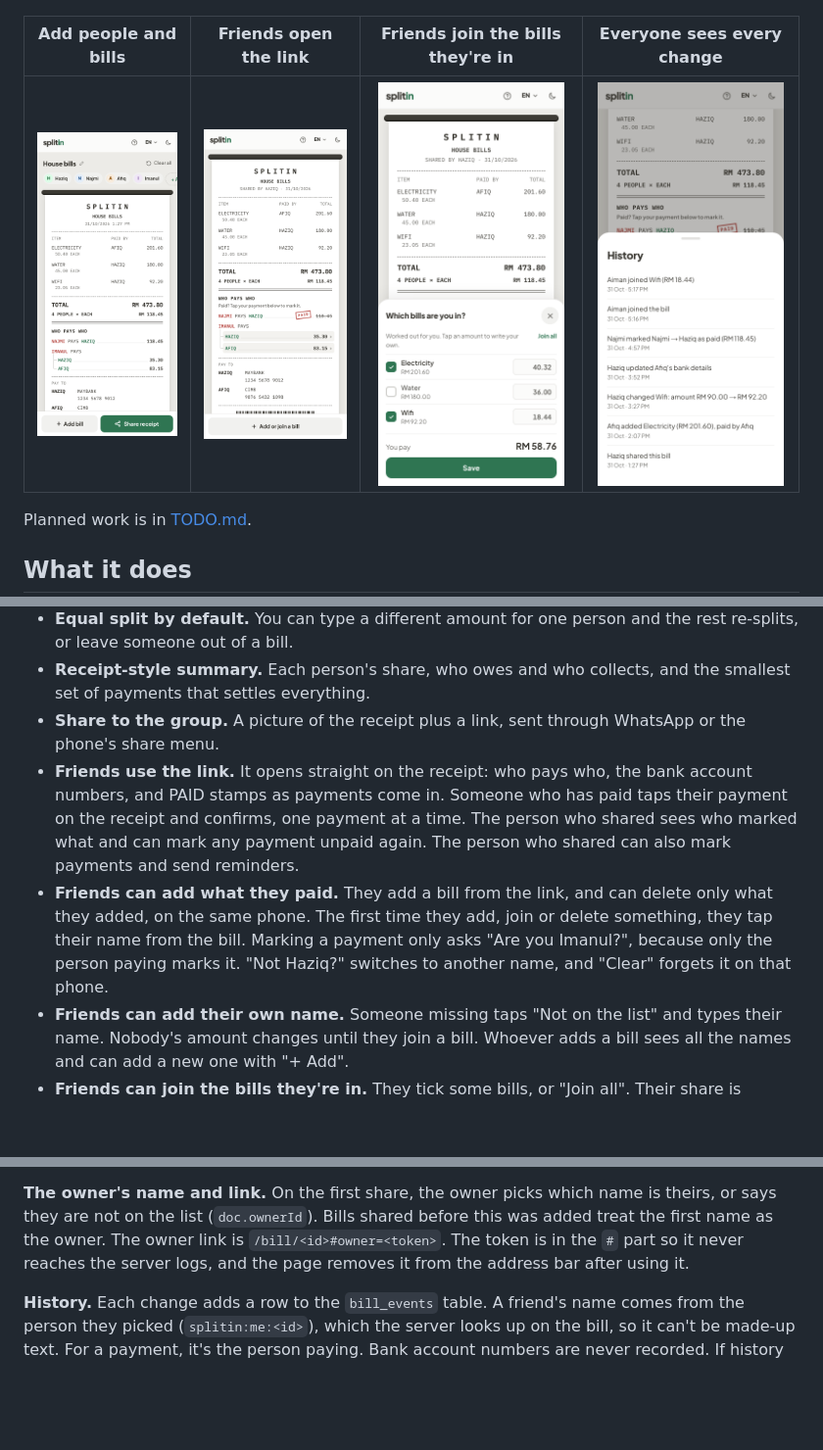
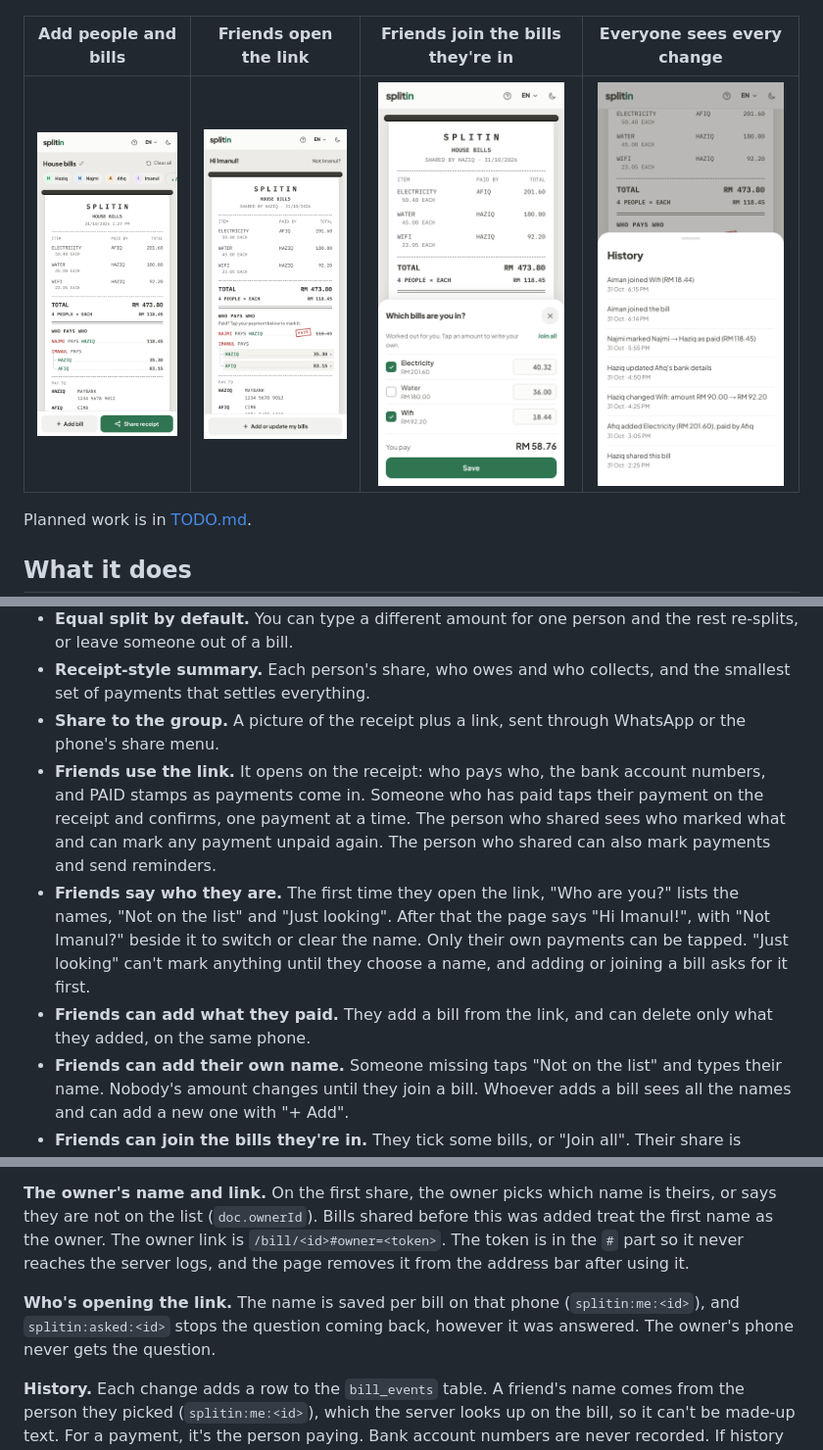
Before and after one commit to HaziqHaiqal/Splitin, a Markdown page: README.md, 3 parts joined by grey strips. Shown at 98% size. Rendered like a GitHub page; pictures changed too: docs/images/history.png, docs/images/link.png; blank space fills up the shorter version.

```diff
--- a/README.md
+++ b/README.md
@@ -17,8 +17,9 @@ Planned work is in [TODO.md](TODO.md).
 - **Equal split by default.** You can type a different amount for one person and the rest re-splits, or leave someone out of a bill.
 - **Receipt-style summary.** Each person's share, who owes and who collects, and the smallest set of payments that settles everything.
 - **Share to the group.** A picture of the receipt plus a link, sent through WhatsApp or the phone's share menu.
-- **Friends use the link.** It opens straight on the receipt: who pays who, the bank account numbers, and PAID stamps as payments come in. Someone who has paid taps their payment on the receipt and confirms, one payment at a time. The person who shared sees who marked what and can mark any payment unpaid again. The person who shared can also mark payments and send reminders.
-- **Friends can add what they paid.** They add a bill from the link, and can delete only what they added, on the same phone. The first time they add, join or delete something, they tap their name from the bill. Marking a payment only asks "Are you Imanul?", because only the person paying marks it. "Not Haziq?" switches to another name, and "Clear" forgets it on that phone.
+- **Friends use the link.** It opens on the receipt: who pays who, the bank account numbers, and PAID stamps as payments come in. Someone who has paid taps their payment on the receipt and confirms, one payment at a time. The person who shared sees who marked what and can mark any payment unpaid again. The person who shared can also mark payments and send reminders.
+- **Friends say who they are.** The first time they open the link, "Who are you?" lists the names, "Not on the list" and "Just looking". After that the page says "Hi Imanul!", with "Not Imanul?" beside it to switch or clear the name. Only their own payments can be tapped. "Just looking" can't mark anything until they choose a name, and adding or joining a bill asks for it first.
+- **Friends can add what they paid.** They add a bill from the link, and can delete only what they added, on the same phone.
 - **Friends can add their own name.** Someone missing taps "Not on the list" and types their name. Nobody's amount changes until they join a bill. Whoever adds a bill sees all the names and can add a new one with "+ Add".
 - **Friends can join the bills they're in.** They tick some bills, or "Join all". Their share is worked out for them, or they can write their own amount. Anyone who already paid more than their new share gets a line on the receipt paying them back.
 - **Different amounts.** If someone sent more or less than the receipt says, they tap that payment and record the real amount. The two names can't be changed, and the receipt works out the rest. The owner can record a payment between any two people.
@@ -44,6 +45,8 @@ Amounts are in Malaysian Ringgit (RM) only.
 
 **The owner's name and link.** On the first share, the owner picks which name is theirs, or says they are not on the list (`doc.ownerId`). Bills shared before this was added treat the first name as the owner. The owner link is `/bill/<id>#owner=<token>`. The token is in the `#` part so it never reaches the server logs, and the page removes it from the address bar after using it.
 
+**Who's opening the link.** The name is saved per bill on that phone (`splitin:me:<id>`), and `splitin:asked:<id>` stops the question coming back, however it was answered. The owner's phone never gets the question.
+
 **History.** Each change adds a row to the `bill_events` table. A friend's name comes from the person they picked (`splitin:me:<id>`), which the server looks up on the bill, so it can't be made-up text. For a payment, it's the person paying. Bank account numbers are never recorded. If history can't be read or written, the bill keeps working.
 
 **Money is whole sen.** All amounts are integers, so nothing is lost to decimals. When an amount does not divide evenly, the leftover sen go to the first people in the list: RM 240.90 between four people is 60.23, 60.23, 60.22 and 60.22. The maths is in [src/lib/money](src/lib/money) and [src/lib/bill.ts](src/lib/bill.ts).
```
Also changed, not shown: 15 other files.
